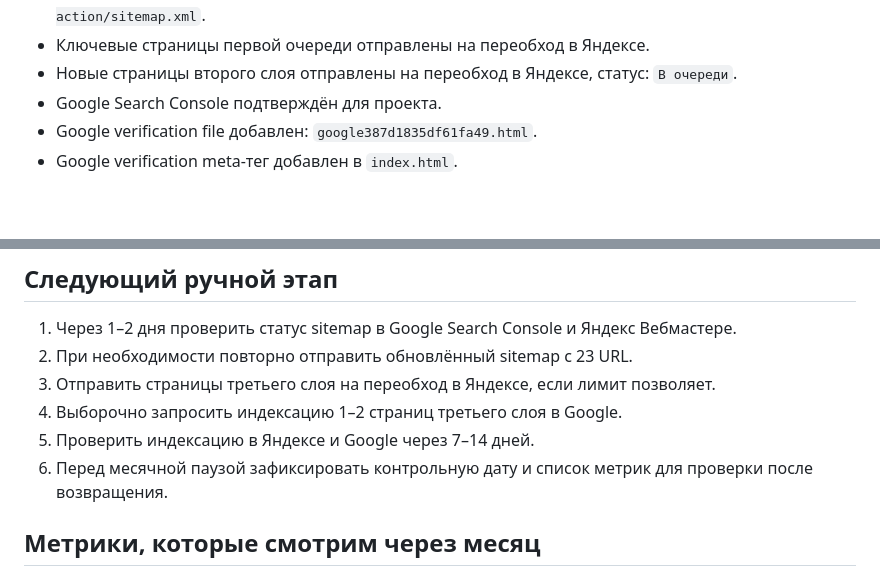
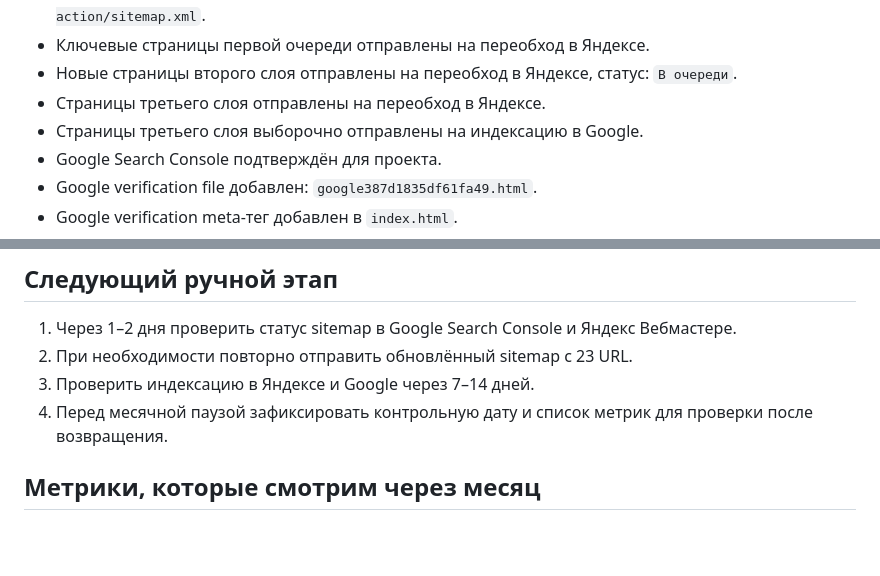
Before and after one commit to DexHTML/check-before-action, a Markdown page: docs/SEO_LAUNCH_CHECKLIST.md, 2 parts joined by grey strips. Rendered like a GitHub page; blank space fills up the shorter version.

Commit message:
Record third layer indexing submission

```diff
--- a/docs/SEO_LAUNCH_CHECKLIST.md
+++ b/docs/SEO_LAUNCH_CHECKLIST.md
@@ -32,6 +32,8 @@
 - Sitemap проекта отправлен в Яндекс Вебмастер: `https://dexhtml.github.io/check-before-action/sitemap.xml`.
 - Ключевые страницы первой очереди отправлены на переобход в Яндексе.
 - Новые страницы второго слоя отправлены на переобход в Яндексе, статус: `В очереди`.
+- Страницы третьего слоя отправлены на переобход в Яндексе.
+- Страницы третьего слоя выборочно отправлены на индексацию в Google.
 - Google Search Console подтверждён для проекта.
 - Google verification file добавлен: `google387d1835df61fa49.html`.
 - Google verification meta-тег добавлен в `index.html`.
@@ -44,10 +46,8 @@
 
 1. Через 1–2 дня проверить статус sitemap в Google Search Console и Яндекс Вебмастере.
 2. При необходимости повторно отправить обновлённый sitemap с 23 URL.
-3. Отправить страницы третьего слоя на переобход в Яндексе, если лимит позволяет.
-4. Выборочно запросить индексацию 1–2 страниц третьего слоя в Google.
-5. Проверить индексацию в Яндексе и Google через 7–14 дней.
-6. Перед месячной паузой зафиксировать контрольную дату и список метрик для проверки после возвращения.
+3. Проверить индексацию в Яндексе и Google через 7–14 дней.
+4. Перед месячной паузой зафиксировать контрольную дату и список метрик для проверки после возвращения.
 
 ## Метрики, которые смотрим через месяц
 
```
